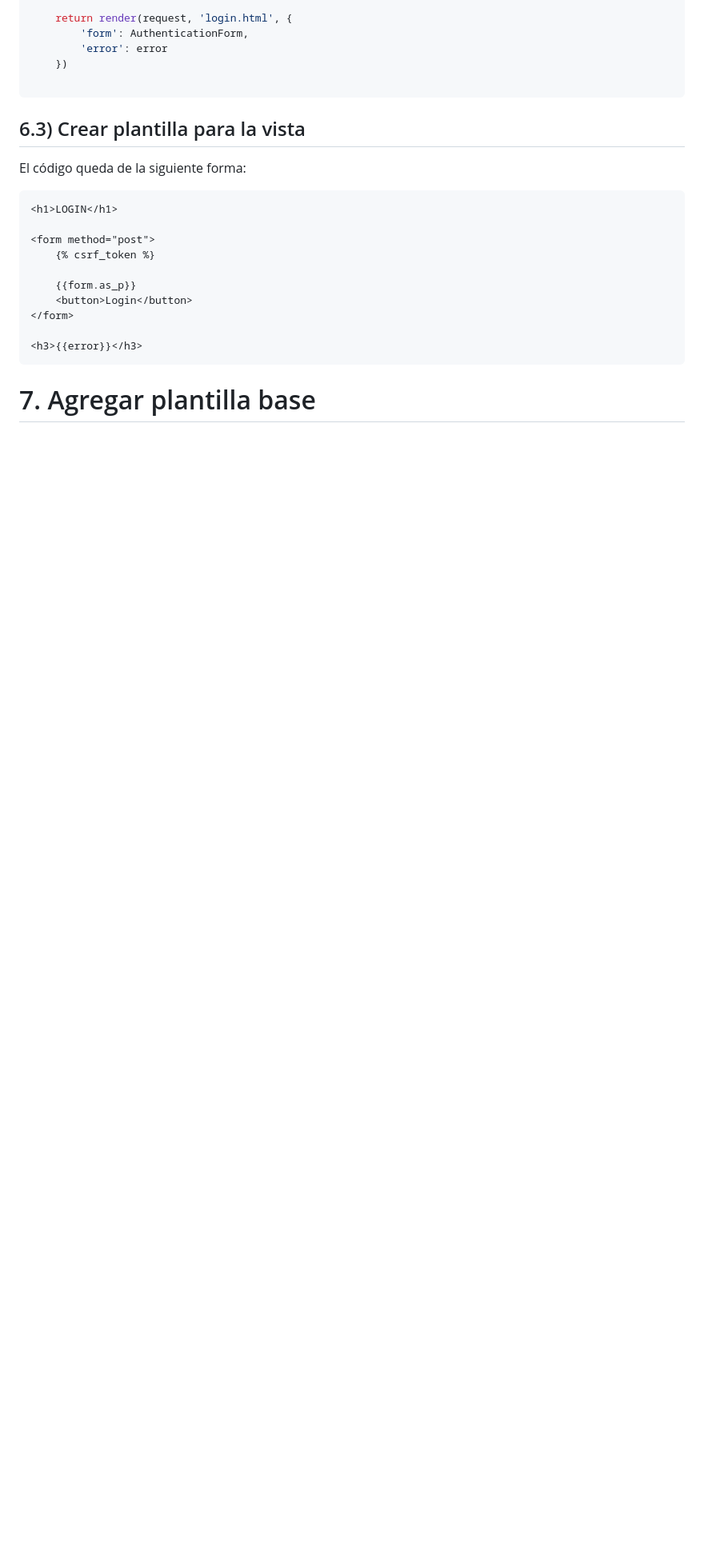
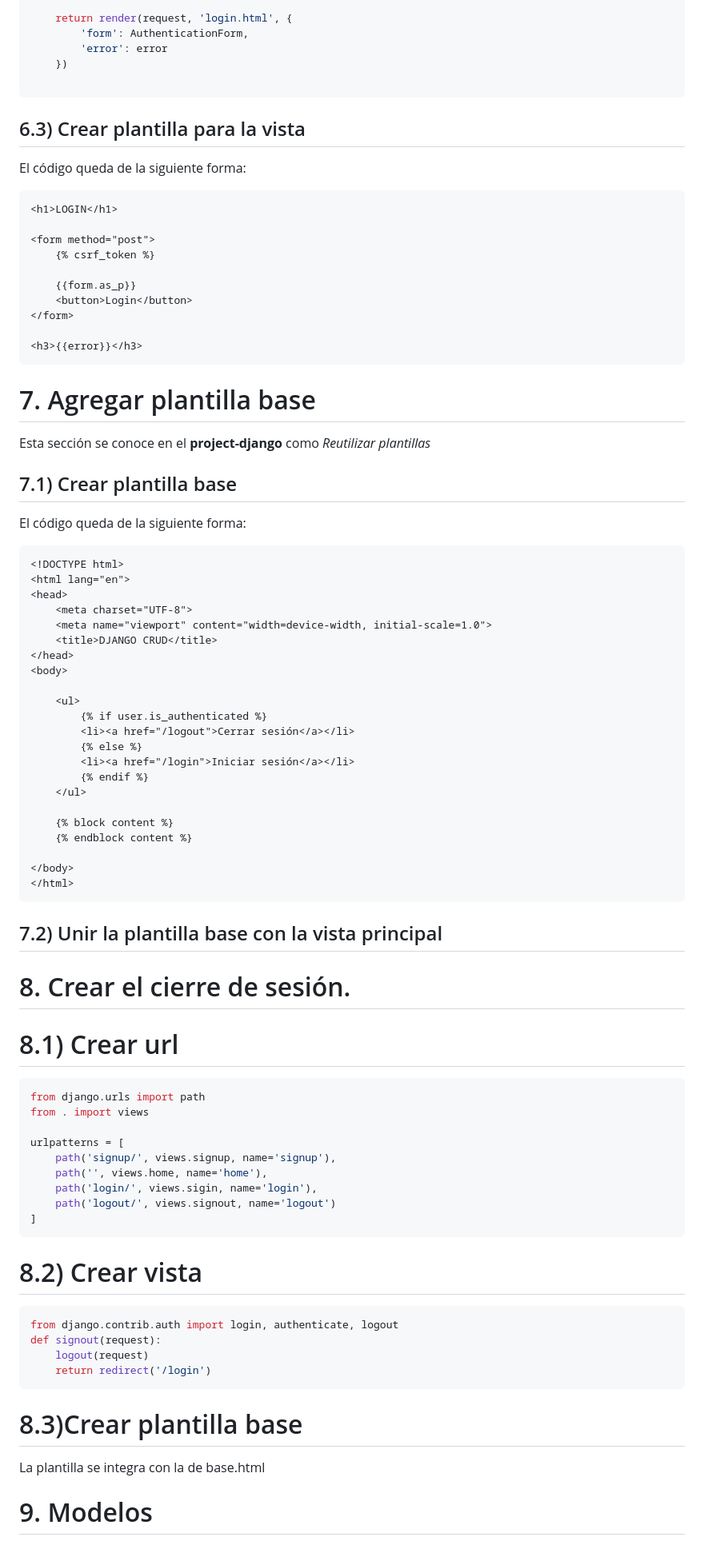
Before and after one commit to BricoBC/crud-auth, a Markdown page: readme.md, the part around the change. Shown: that part at 80% size. Rendered like a GitHub page; blank space fills up the shorter version.

Commit message:
Add steps of how make the logout

````diff
--- a/readme.md
+++ b/readme.md
@@ -229,3 +229,56 @@ El código queda de la siguiente forma:
 <h3>{{error}}</h3>
 ```
 # 7. Agregar plantilla base
+Esta sección se conoce en el **project-django** como _Reutilizar plantillas_
+## 7.1) Crear plantilla base
+El código queda de la siguiente forma:
+```html
+<!DOCTYPE html>
+<html lang="en">
+<head>
+    <meta charset="UTF-8">
+    <meta name="viewport" content="width=device-width, initial-scale=1.0">
+    <title>DJANGO CRUD</title>
+</head>
+<body>
+
+    <ul>
+        {% if user.is_authenticated %}
+        <li><a href="/logout">Cerrar sesión</a></li>
+        {% else %}
+        <li><a href="/login">Iniciar sesión</a></li>
+        {% endif %}
+    </ul>
+
+    {% block content %}
+    {% endblock content %}
+
+</body>
+</html>
+```
+## 7.2) Unir la plantilla base con la vista principal
+
+# 8. Crear el cierre de sesión.
+# 8.1) Crear url
+```python
+from django.urls import path
+from . import views
+
+urlpatterns = [
+    path('signup/', views.signup, name='signup'),
+    path('', views.home, name='home'),
+    path('login/', views.sigin, name='login'),
+    path('logout/', views.signout, name='logout')
+]
+```
+# 8.2) Crear vista
+```python
+from django.contrib.auth import login, authenticate, logout
+def signout(request):
+    logout(request)
+    return redirect('/login')
+```
+# 8.3)Crear plantilla base
+La plantilla se integra con la de base.html
+
+# 9. Modelos
````
